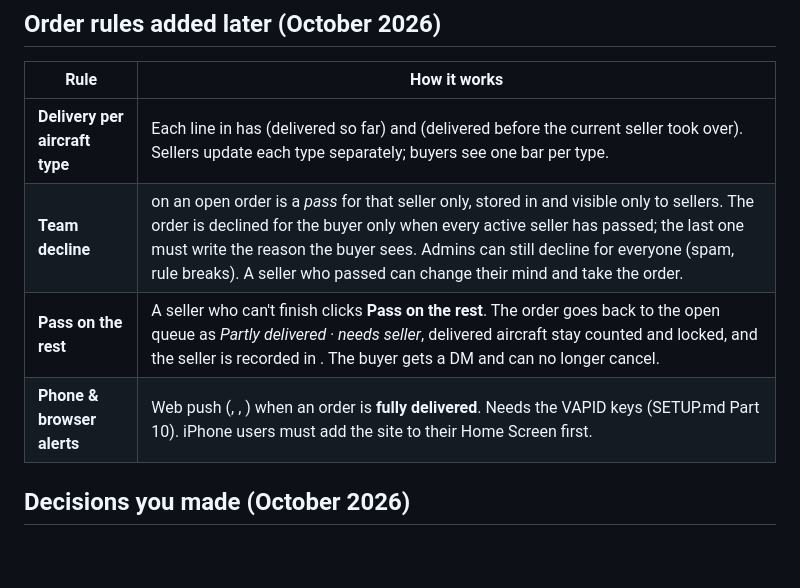
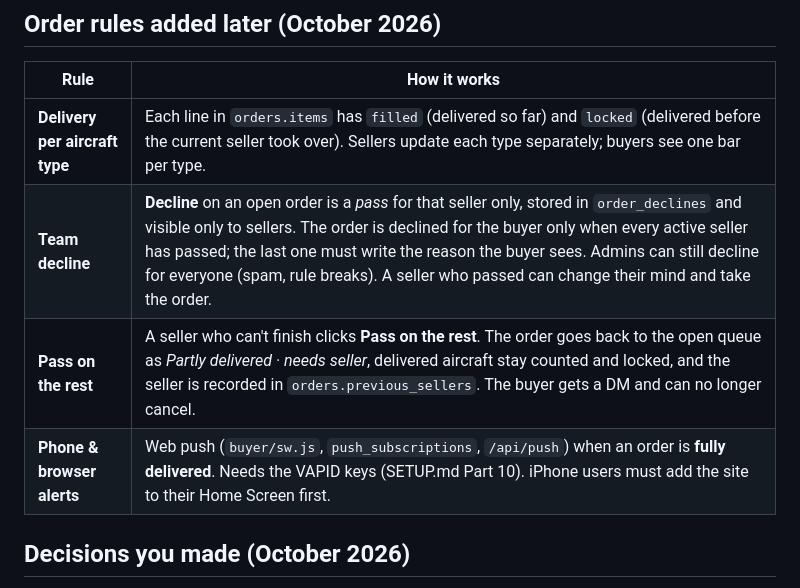
Before and after one commit to tommy2006/echomarket, a Markdown page: HANDOVER.md, the part around the change. Rendered like a GitHub page; blank space fills up the shorter version.

Commit message:
HANDOVER: restore code names in the order-rules table
Co-Authored-By: Claude Opus 5.5 <noreply@anthropic.com>

```diff
--- a/HANDOVER.md
+++ b/HANDOVER.md
@@ -46,10 +46,10 @@ The old app lived in two repos and two Vercel projects owned by falcc00 (github.
 
 | Rule | How it works |
 |---|---|
-| **Delivery per aircraft type** | Each line in  has  (delivered so far) and  (delivered before the current seller took over). Sellers update each type separately; buyers see one bar per type. |
-| **Team decline** |  on an open order is a *pass* for that seller only, stored in  and visible only to sellers. The order is declined for the buyer only when every active seller has passed; the last one must write the reason the buyer sees. Admins can still decline for everyone (spam, rule breaks). A seller who passed can change their mind and take the order. |
-| **Pass on the rest** | A seller who can't finish clicks **Pass on the rest**. The order goes back to the open queue as *Partly delivered · needs seller*, delivered aircraft stay counted and locked, and the seller is recorded in . The buyer gets a DM and can no longer cancel. |
-| **Phone & browser alerts** | Web push (, , ) when an order is **fully delivered**. Needs the VAPID keys (SETUP.md Part 10). iPhone users must add the site to their Home Screen first. |
+| **Delivery per aircraft type** | Each line in `orders.items` has `filled` (delivered so far) and `locked` (delivered before the current seller took over). Sellers update each type separately; buyers see one bar per type. |
+| **Team decline** | **Decline** on an open order is a *pass* for that seller only, stored in `order_declines` and visible only to sellers. The order is declined for the buyer only when every active seller has passed; the last one must write the reason the buyer sees. Admins can still decline for everyone (spam, rule breaks). A seller who passed can change their mind and take the order. |
+| **Pass on the rest** | A seller who can't finish clicks **Pass on the rest**. The order goes back to the open queue as *Partly delivered · needs seller*, delivered aircraft stay counted and locked, and the seller is recorded in `orders.previous_sellers`. The buyer gets a DM and can no longer cancel. |
+| **Phone & browser alerts** | Web push (`buyer/sw.js`, `push_subscriptions`, `/api/push`) when an order is **fully delivered**. Needs the VAPID keys (SETUP.md Part 10). iPhone users must add the site to their Home Screen first. |
 
 ## Decisions you made (October 2026)
 
```
